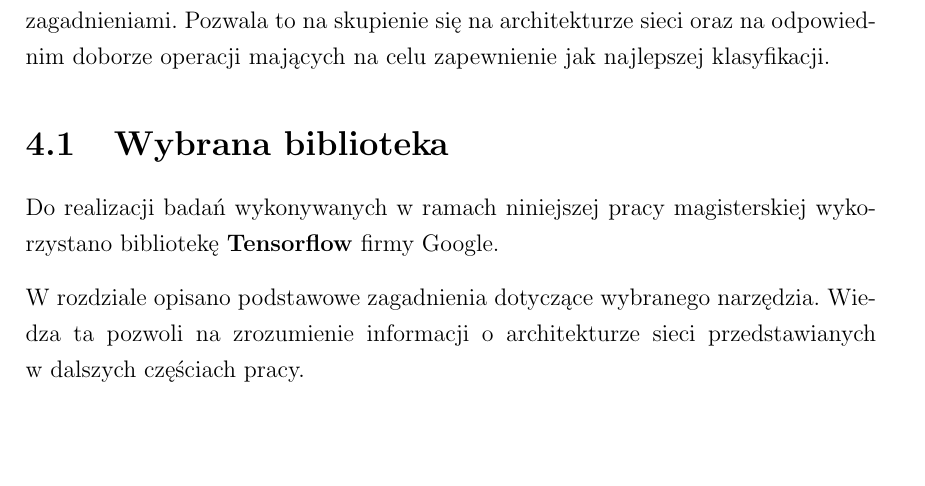
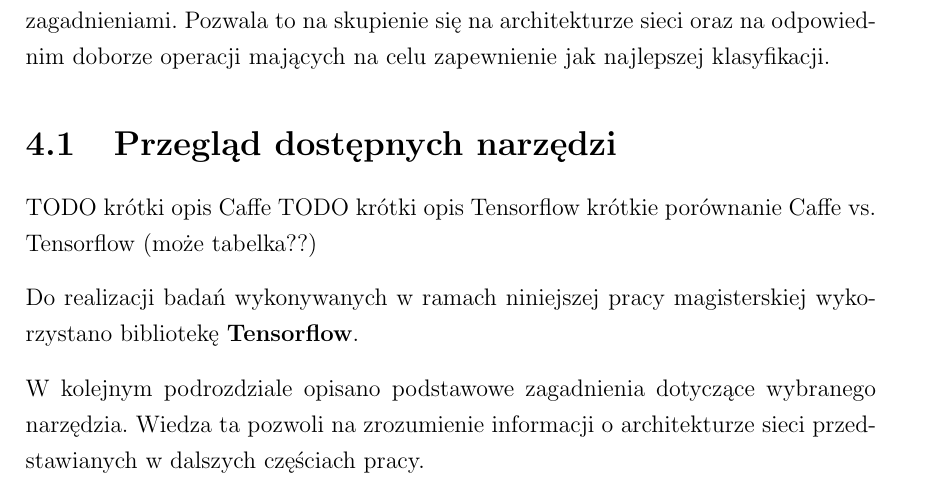
Before and after one commit to nme01/mgr-tex, a LaTeX document (tex/main.tex, which reads tex/srodowisko-testowe.tex): part of page 40 of 56, cut so that both start at the same text, the shorter picture padded with empty space. Compiled offline with pdfLaTeX.

Commit message:
Zmiana nazwy podrozdziału Wybrana biblioteka -> Przegląd dostępnych narzędzi.

```diff
--- a/tex/srodowisko-testowe.tex
+++ b/tex/srodowisko-testowe.tex
@@ -10,11 +10,15 @@ postanowiono skorzystać z~jednej~z~dostępnych bibliotek, która zajmuje się~o
 się~na~architekturze sieci oraz na~odpowiednim doborze operacji mających na~celu zapewnienie jak~najlepszej
 klasyfikacji.
 
-\section{Wybrana biblioteka}
+\section{Przegląd dostępnych narzędzi}
+TODO krótki opis Caffe
+TODO krótki opis Tensorflow
+krótkie porównanie Caffe vs. Tensorflow (może tabelka??)
+
 Do~realizacji badań wykonywanych w~ramach niniejszej pracy magisterskiej wykorzystano bibliotekę
-\textbf{Tensorflow} firmy Google.
+\textbf{Tensorflow}.
 
-W~rozdziale opisano podstawowe zagadnienia dotyczące wybranego narzędzia. Wiedza ta~pozwoli na~zrozumienie
+W~kolejnym podrozdziale opisano podstawowe zagadnienia dotyczące wybranego narzędzia. Wiedza ta~pozwoli na~zrozumienie
 informacji o~architekturze sieci przedstawianych w~dalszych częściach pracy.
 
 \section{Graf operacji}
```
